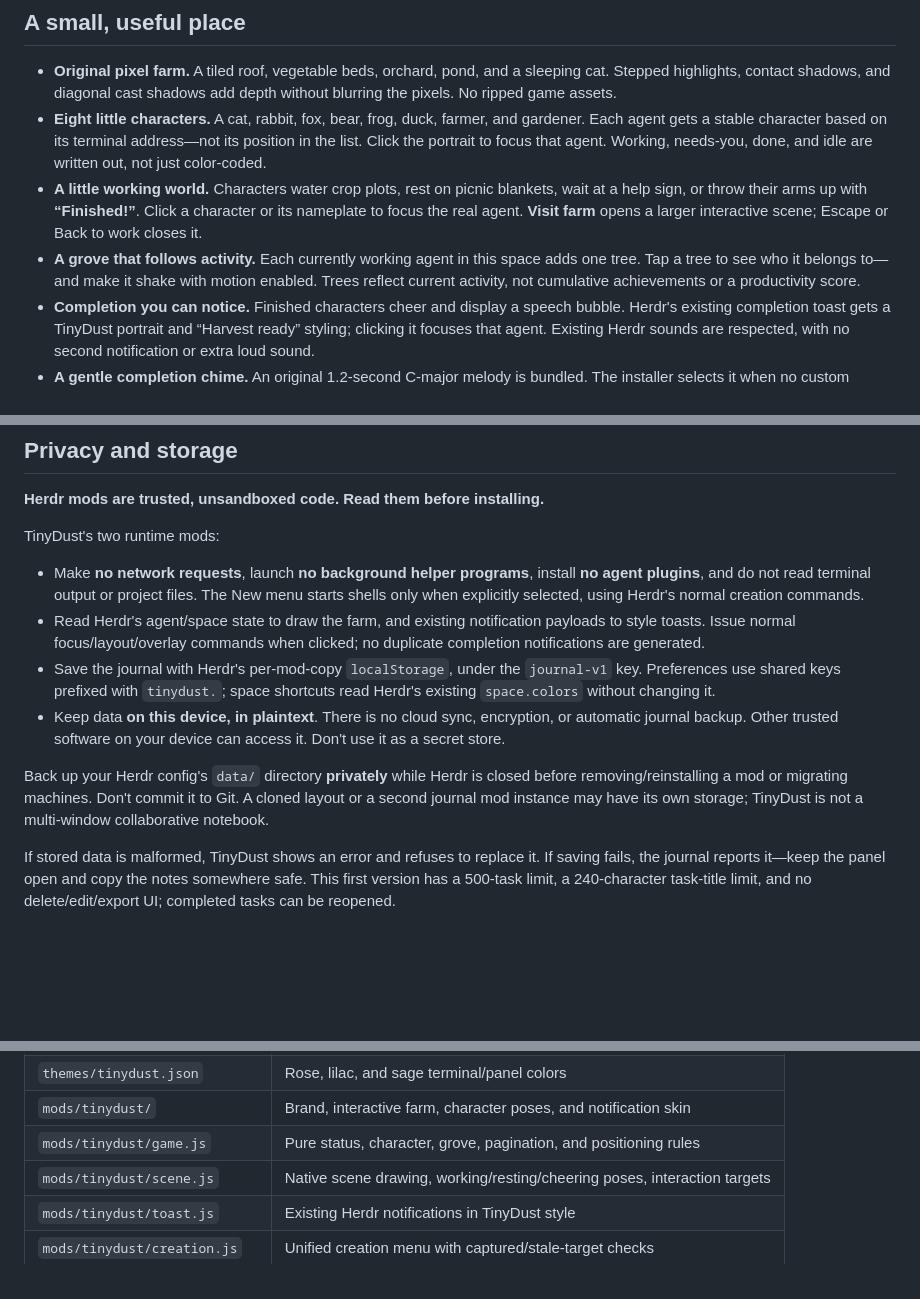
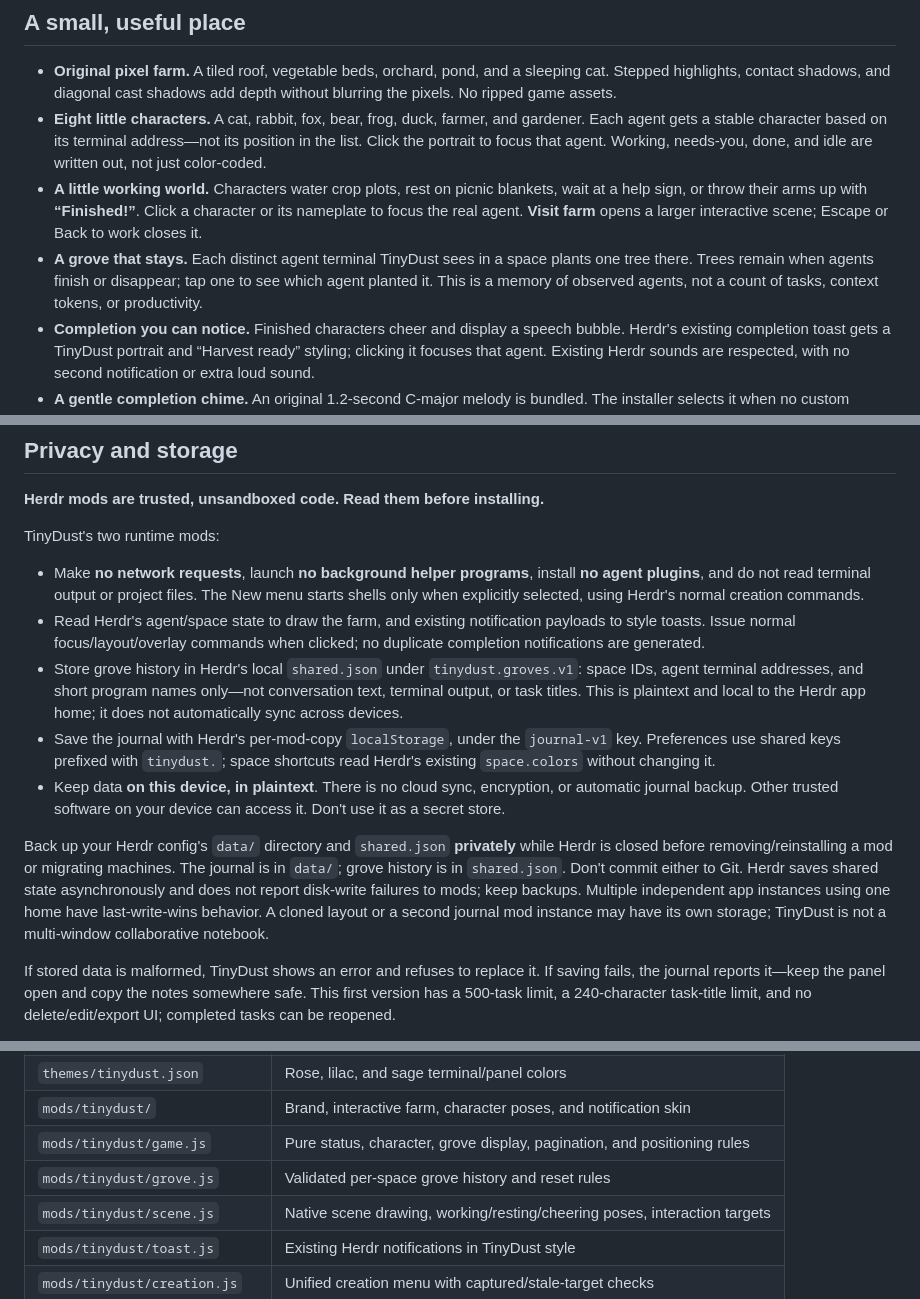
Before and after one commit to jerichosiahaya/tinydust, a Markdown page: README.md, 3 parts joined by grey strips. Rendered like a GitHub page; blank space fills up the shorter version.

```diff
--- a/README.md
+++ b/README.md
@@ -13,7 +13,7 @@
 - **Original pixel farm.** A tiled roof, vegetable beds, orchard, pond, and a sleeping cat. Stepped highlights, contact shadows, and diagonal cast shadows add depth without blurring the pixels. No ripped game assets.
 - **Eight little characters.** A cat, rabbit, fox, bear, frog, duck, farmer, and gardener. Each agent gets a stable character based on its terminal address—not its position in the list. Click the portrait to focus that agent. Working, needs-you, done, and idle are written out, not just color-coded.
 - **A little working world.** Characters water crop plots, rest on picnic blankets, wait at a help sign, or throw their arms up with **“Finished!”**. Click a character or its nameplate to focus the real agent. **Visit farm** opens a larger interactive scene; Escape or Back to work closes it.
-- **A grove that follows activity.** Each currently working agent in this space adds one tree. Tap a tree to see who it belongs to—and make it shake with motion enabled. Trees reflect current activity, not cumulative achievements or a productivity score.
+- **A grove that stays.** Each distinct agent terminal TinyDust sees in a space plants one tree there. Trees remain when agents finish or disappear; tap one to see which agent planted it. This is a memory of observed agents, not a count of tasks, context tokens, or productivity.
 - **Completion you can notice.** Finished characters cheer and display a speech bubble. Herdr's existing completion toast gets a TinyDust portrait and “Harvest ready” styling; clicking it focuses that agent. Existing Herdr sounds are respected, with no second notification or extra loud sound.
 - **A gentle completion chime.** An original 1.2-second C-major melody is bundled. The installer selects it when no custom completion sound is set, preserving mute and existing custom sounds. **Herdr applies this sound globally, including other layouts.**
 - **A cozy workbench.** A tiny pixel sprout and garden-colored trim frame the terminal area; a clearer rose outline marks the focused pane. The decoration sits outside your terminal text. Herdr's original pane headers, split/zoom/close controls, fonts, and terminal colors stay intact.
@@ -140,10 +147,11 @@ TinyDust's two runtime mods:
 
 - Make **no network requests**, launch **no background helper programs**, install **no agent plugins**, and do not read terminal output or project files. The New menu starts shells only when explicitly selected, using Herdr's normal creation commands.
 - Read Herdr's agent/space state to draw the farm, and existing notification payloads to style toasts. Issue normal focus/layout/overlay commands when clicked; no duplicate completion notifications are generated.
+- Store grove history in Herdr's local `shared.json` under `tinydust.groves.v1`: space IDs, agent terminal addresses, and short program names only—not conversation text, terminal output, or task titles. This is plaintext and local to the Herdr app home; it does not automatically sync across devices.
 - Save the journal with Herdr's per-mod-copy `localStorage`, under the `journal-v1` key. Preferences use shared keys prefixed with `tinydust.`; space shortcuts read Herdr's existing `space.colors` without changing it.
 - Keep data **on this device, in plaintext**. There is no cloud sync, encryption, or automatic journal backup. Other trusted software on your device can access it. Don't use it as a secret store.
 
-Back up your Herdr config's `data/` directory **privately** while Herdr is closed before removing/reinstalling a mod or migrating machines. Don't commit it to Git. A cloned layout or a second journal mod instance may have its own storage; TinyDust is not a multi-window collaborative notebook.
+Back up your Herdr config's `data/` directory and `shared.json` **privately** while Herdr is closed before removing/reinstalling a mod or migrating machines. The journal is in `data/`; grove history is in `shared.json`. Don't commit either to Git. Herdr saves shared state asynchronously and does not report disk-write failures to mods; keep backups. Multiple independent app instances using one home have last-write-wins behavior. A cloned layout or a second journal mod instance may have its own storage; TinyDust is not a multi-window collaborative notebook.
 
 If stored data is malformed, TinyDust shows an error and refuses to replace it. If saving fails, the journal reports it—keep the panel open and copy the notes somewhere safe. This first version has a 500-task limit, a 240-character task-title limit, and no delete/edit/export UI; completed tasks can be reopened.
 
@@ -169,7 +177,8 @@ python3 scripts/check-native.py
 | `layouts/tinydust.json` | Window arrangement and mod slots |
 | `themes/tinydust.json` | Rose, lilac, and sage terminal/panel colors |
 | `mods/tinydust/` | Brand, interactive farm, character poses, and notification skin |
-| `mods/tinydust/game.js` | Pure status, character, grove, pagination, and positioning rules |
+| `mods/tinydust/game.js` | Pure status, character, grove display, pagination, and positioning rules |
+| `mods/tinydust/grove.js` | Validated per-space grove history and reset rules |
 | `mods/tinydust/scene.js` | Native scene drawing, working/resting/cheering poses, interaction targets |
 | `mods/tinydust/toast.js` | Existing Herdr notifications in TinyDust style |
 | `mods/tinydust/creation.js` | Unified creation menu with captured/stale-target checks |
```
Also changed, not shown: other parts of README.md (+10 -3 lines), RECIPE.md (+9 -8 lines), preview-workbench.png, preview.png, 9 other files.
